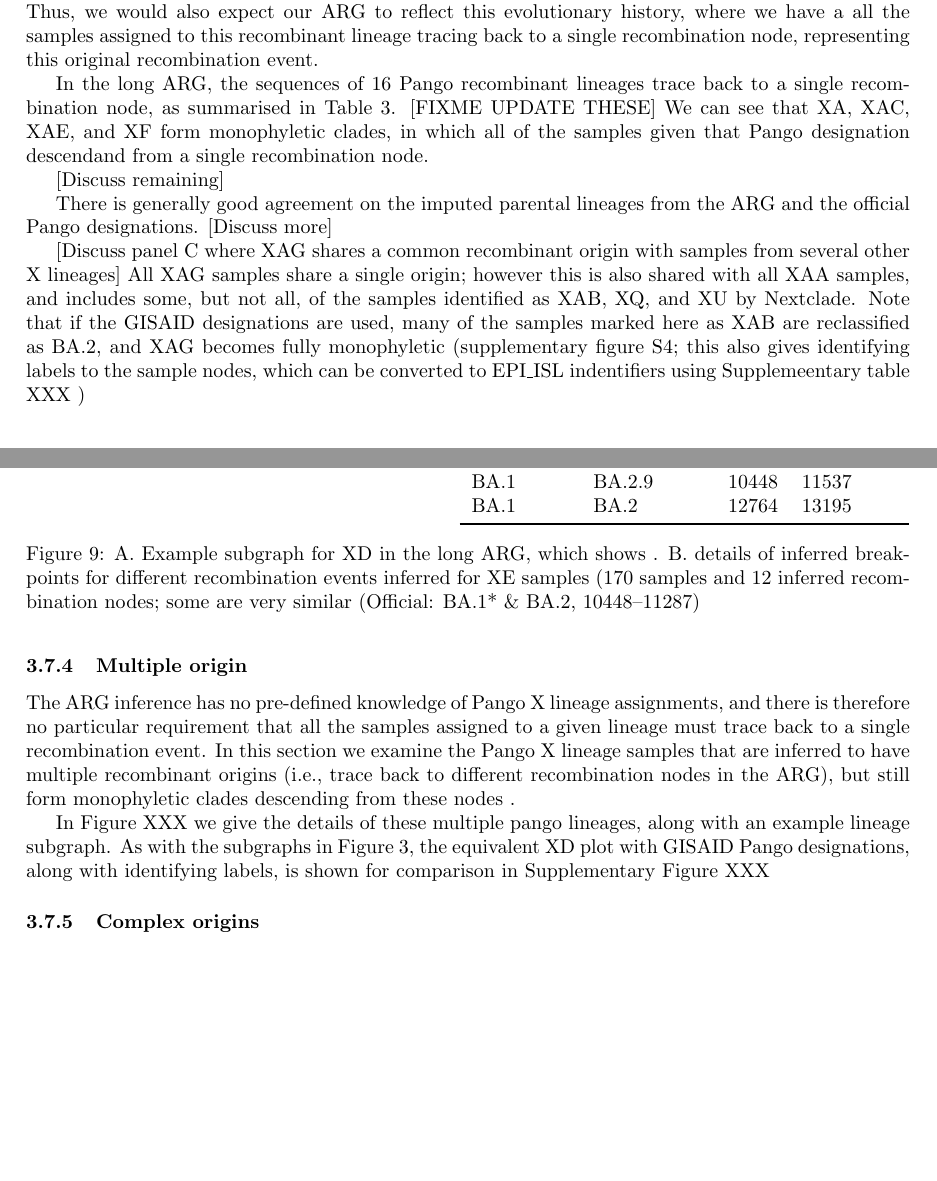
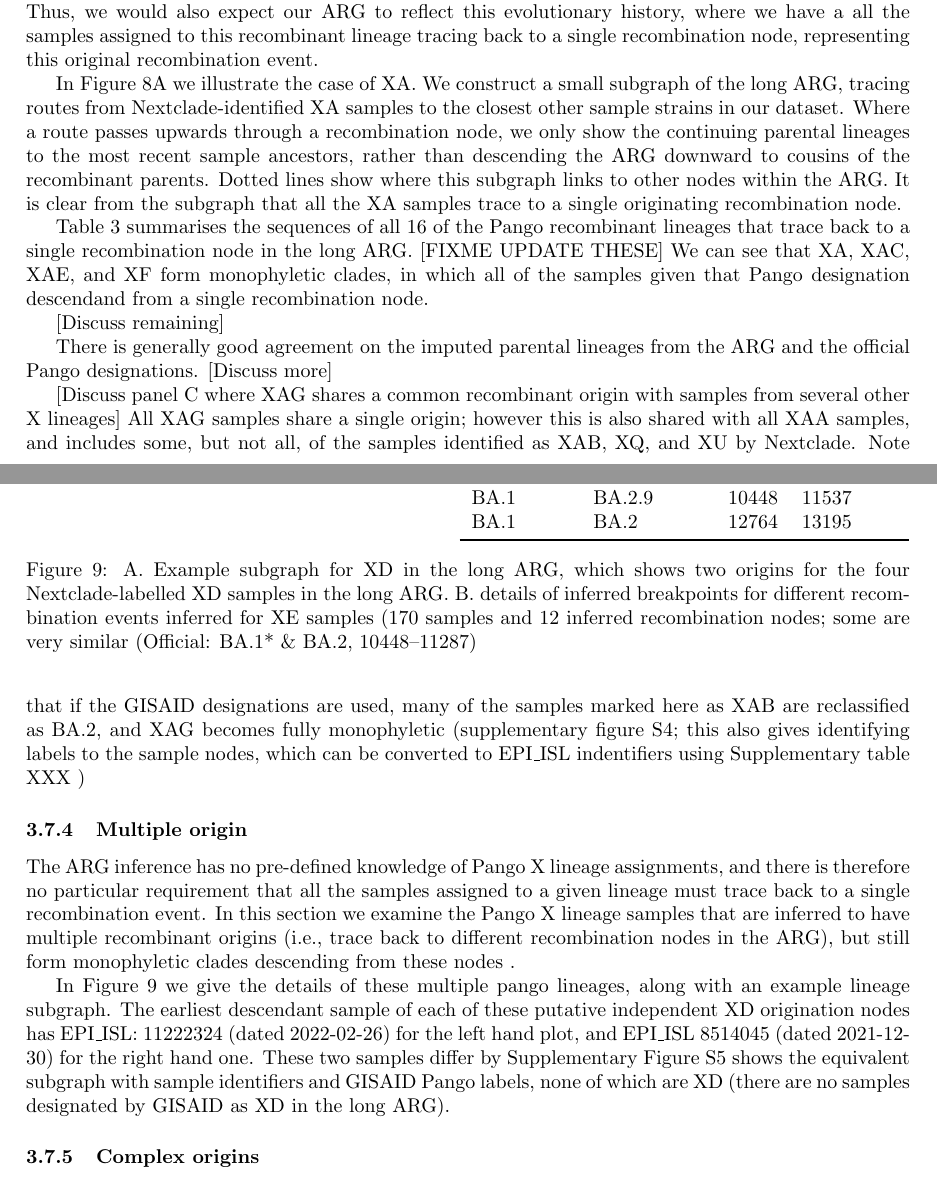
Before and after one commit to jeromekelleher/sc2ts-paper, a LaTeX paper (paper.tex): two parts of pages 15 and 18 of 31, joined at a grey line, cut so that both start at the same text, the shorter picture padded with empty space. Compiled offline with pdfLaTeX.

Commit message:
Updates from Overleaf

```diff
--- a/paper.tex
+++ b/paper.tex
@@ -848,7 +848,9 @@ Table summarising the status of the Pango X-lineages in the Long ARG thare infer
 Single origin Nextclade Pango X lineages. (A) Subgraph for XA in the long ARG: all XA samples and their ancestral lineages are shown outwards to the nearest sampled viral genome; dotted lines show where the ARG continues. Nodes are coloured by Nextclade Pango designation; smaller symbols are nodes inserted by  sc2ts (i.e. not samples); their Pango designation has been imputed where possible. (B) Details for the single-origin Pango X lineages in the long ARG. (C) XAG origins in the long ARG.}
 \end{figure}
 
-In the long ARG, the sequences of 16 Pango recombinant lineages trace back to a single recombination node, as summarised in Table~\ref{tab:pango-single-origin}.
+In Figure~\ref{fig:pango-single-origin-graph}A we illustrate the case of XA. We construct a small subgraph of the long ARG, tracing routes from Nextclade-identified XA samples to the closest other sample strains in our dataset. Where a route passes upwards through a recombination node, we only show the continuing parental lineages to the most recent sample ancestors, rather than descending the ARG downward to cousins of the recombinant parents. Dotted lines show where this subgraph links to other nodes within the ARG. It is clear from the subgraph that all the XA samples trace to a single originating recombination node.
+
+Table~\ref{tab:pango-single-origin} summarises the sequences of all 16 of the Pango recombinant lineages that trace back to a single recombination node in the long ARG.
 [FIXME UPDATE THESE]
 We can see that XA, XAC, XAE, and XF form monophyletic clades, in which all of the samples given that Pango designation descendand from a single recombination node.
 
@@ -857,7 +859,7 @@ We can see that XA, XAC, XAE, and XF form monophyletic clades, in which all of t
 There is generally good agreement on the imputed parental lineages from the ARG and the official Pango designations. [Discuss more]
 
 [Discuss panel C where XAG shares a common recombinant origin with samples from several other X lineages]
-All XAG samples share a single origin; however this is also shared with all XAA samples, and includes some, but not all, of the samples identified as XAB, XQ, and XU by Nextclade. Note that if the GISAID designations are used, many of the samples marked here as XAB are reclassified as BA.2, and XAG becomes fully monophyletic (supplementary figure \ref{fig:pango_XAG_gisaid_graph}; this also gives identifying labels to the sample nodes, which can be converted to EPI\_ISL indentifiers using Supplemeentary table XXX )
+All XAG samples share a single origin; however this is also shared with all XAA samples, and includes some, but not all, of the samples identified as XAB, XQ, and XU by Nextclade. Note that if the GISAID designations are used, many of the samples marked here as XAB are reclassified as BA.2, and XAG becomes fully monophyletic (supplementary figure \ref{fig:pango_XAG_gisaid_graph}; this also gives identifying labels to the sample nodes, which can be converted to EPI\_ISL indentifiers using Supplementary table XXX )
 
 \subsubsection{Multiple origin}
 The ARG inference has no pre-defined knowledge of Pango X lineage assignments, and there is therefore no particular requirement that all the samples assigned to a given lineage must trace back to a single recombination event. In this section we examine the Pango X lineage samples that are inferred to have multiple recombinant origins (i.e., trace back to different recombination nodes in the ARG), but still form monophyletic clades % is this the right term?
@@ -922,10 +924,10 @@ BA.1  &BA.2  &12764  &13195\\
 % BA.1.1 Recombinant 10030 10447
 % Recombinant BA.2 17411 19955
 \end{tabular}
-\caption{A. Example subgraph for XD in the long ARG, which shows . B. details of inferred breakpoints for different recombination events inferred for XE samples (170 samples and 12 inferred recombination nodes; some are very similar (Official: BA.1* \& BA.2, 10448–11287)}
+\caption{\label{fig:multiple_origins_graph} A. Example subgraph for XD in the long ARG, which shows two origins for the four Nextclade-labelled XD samples in the long ARG. B. details of inferred breakpoints for different recombination events inferred for XE samples (170 samples and 12 inferred recombination nodes; some are very similar (Official: BA.1* \& BA.2, 10448–11287)}
 \end{figure}
 
-In Figure XXX we give the details of these multiple pango lineages, along with an example lineage subgraph. As with the subgraphs in Figure~\ref{tab:pango-single-origin}, the equivalent XD plot with GISAID Pango designations, along with identifying labels, is shown for comparison in Supplementary Figure XXX
+In Figure~\ref{fig:multiple_origins_graph} we give the details of these multiple pango lineages, along with an example lineage subgraph. The  earliest descendant sample of each of these putative independent XD origination nodes has EPI\_ISL: 11222324 (dated 2022-02-26) for the left hand plot, and EPI\_ISL 8514045 (dated 2021-12-30) for the right hand one. These two samples differ by  Supplementary Figure~\ref{fig:pango_XD_gisaid_graph} shows the equivalent subgraph with sample identifiers and GISAID Pango labels, none of which are XD (there are no samples designated by GISAID as XD in the long ARG).
 
 % Interestingly, XC is inferred to be single origin in the Wide ARG but not in the long ARG. See lineage subgraphs in supplemental figure Y. This suggests that insufficient sampling may be the explanation for many of these multiple origin events.
 
```
Also changed, not shown: paper.tex (2 more changed lines).
